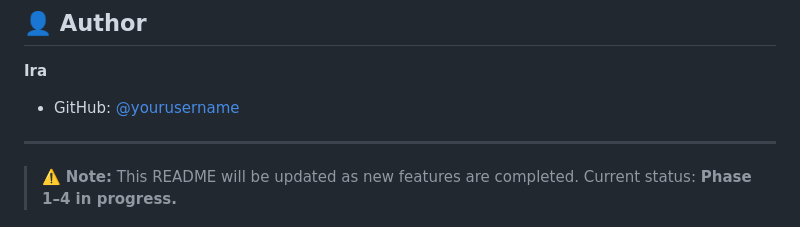
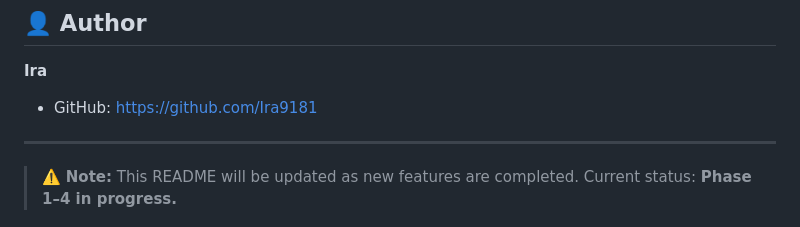
Before and after one commit to Ira9181/WakeyWakey, a Markdown page: README.md, the part around the change. Drawn GitHub-style.

Commit message:
Update GitHub link format in README

```diff
--- a/README.md
+++ b/README.md
@@ -170,7 +170,7 @@ This project is licensed under the MIT License.
 ## 👤 Author
 
 **Ira**
-- GitHub: [@yourusername](https://github.com/Ira9181)
+- GitHub: https://github.com/Ira9181
 
 ---
 
```
